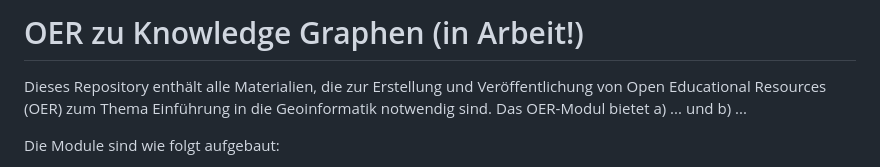
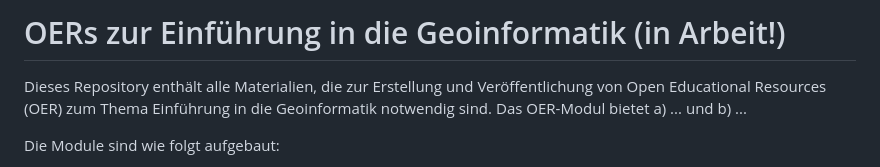
Before and after one commit to oer4sdi/OER-EinfuehrungGeoinformatik, a Markdown page: README.md, the part around the change. GitHub-like rendering.

```diff
--- a/README.md
+++ b/README.md
@@ -1,4 +1,4 @@
-# OER zu Knowledge Graphen (in Arbeit!)
+# OERs zur Einführung in die Geoinformatik (in Arbeit!)
 
 Dieses Repository enthält alle Materialien, die zur Erstellung und Veröffentlichung von Open Educational Resources (OER) zum Thema Einführung in die Geoinformatik notwendig sind. Das OER-Modul bietet a) ... und b) ...
 
```
